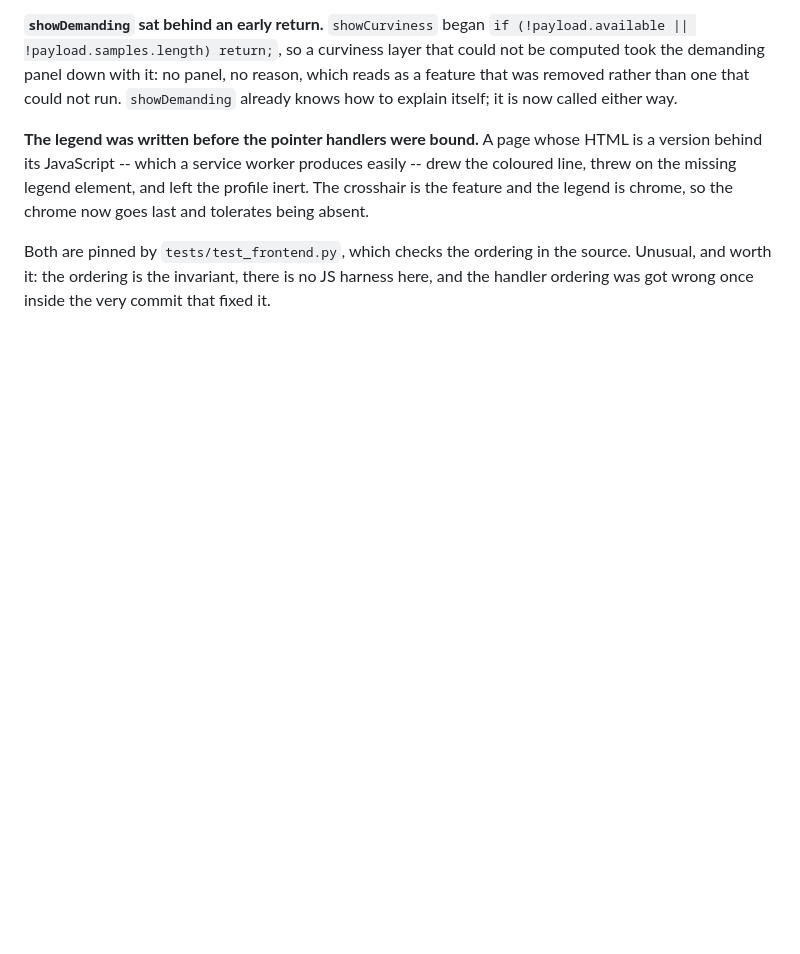
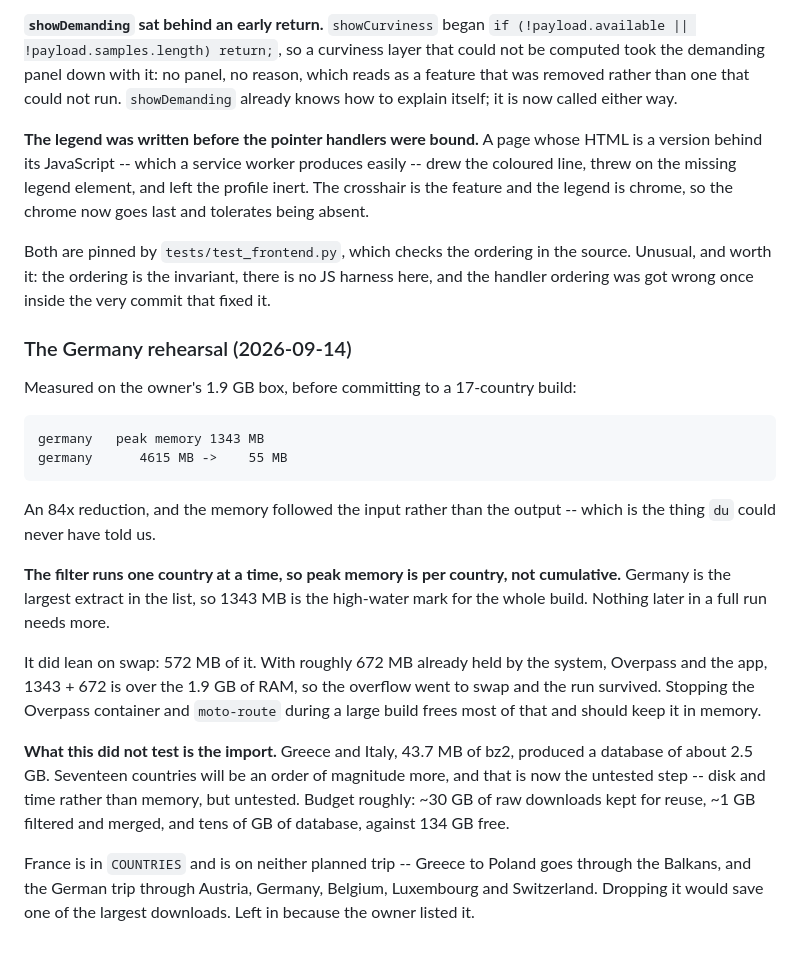
Before and after one commit to gmarkop/motorcycle-route-mapper, a Markdown page: CLAUDE.md, the part around the change. Drawn GitHub-style; blank space fills up the shorter version.

Commit message:
CLAUDE.md: what the Germany rehearsal measured
Peak 1343 MB from a 4615 MB input producing 55 MB, on a 1.9 GB box. The memory
followed the input rather than the output, exactly as the reason for measuring
it said it would.

The structural point worth keeping: the filter runs one country at a time, so
peak memory is per country and not cumulative. Germany is the largest extract
in the list, which makes 1343 MB the high-water mark for the whole build.

It leaned on 572 MB of swap, because the system, Overpass and the app were
already holding about 672 MB. Stopping those during a large build should keep
it in RAM.

Also records what the rehearsal did not test -- the import of a 17-country
extract, which is disk and time rather than memory -- and that France is in the
country list while being on neither planned trip.

````diff
--- a/CLAUDE.md
+++ b/CLAUDE.md
@@ -1190,3 +1190,36 @@ Both are pinned by `tests/test_frontend.py`, which checks the ordering in the
 source. Unusual, and worth it: the ordering is the invariant, there is no JS
 harness here, and the handler ordering was got wrong once inside the very
 commit that fixed it.
+
+### The Germany rehearsal (2026-09-14)
+
+Measured on the owner's 1.9 GB box, before committing to a 17-country build:
+
+```
+germany   peak memory 1343 MB
+germany      4615 MB ->    55 MB
+```
+
+An 84x reduction, and the memory followed the input rather than the output --
+which is the thing `du` could never have told us.
+
+**The filter runs one country at a time, so peak memory is per country, not
+cumulative.** Germany is the largest extract in the list, so 1343 MB is the
+high-water mark for the whole build. Nothing later in a full run needs more.
+
+It did lean on swap: 572 MB of it. With roughly 672 MB already held by the
+system, Overpass and the app, 1343 + 672 is over the 1.9 GB of RAM, so the
+overflow went to swap and the run survived. Stopping the Overpass container and
+`moto-route` during a large build frees most of that and should keep it in
+memory.
+
+**What this did not test is the import.** Greece and Italy, 43.7 MB of bz2,
+produced a database of about 2.5 GB. Seventeen countries will be an order of
+magnitude more, and that is now the untested step -- disk and time rather than
+memory, but untested. Budget roughly: ~30 GB of raw downloads kept for reuse,
+~1 GB filtered and merged, and tens of GB of database, against 134 GB free.
+
+France is in `COUNTRIES` and is on neither planned trip -- Greece to Poland
+goes through the Balkans, and the German trip through Austria, Germany,
+Belgium, Luxembourg and Switzerland. Dropping it would save one of the largest
+downloads. Left in because the owner listed it.
````
